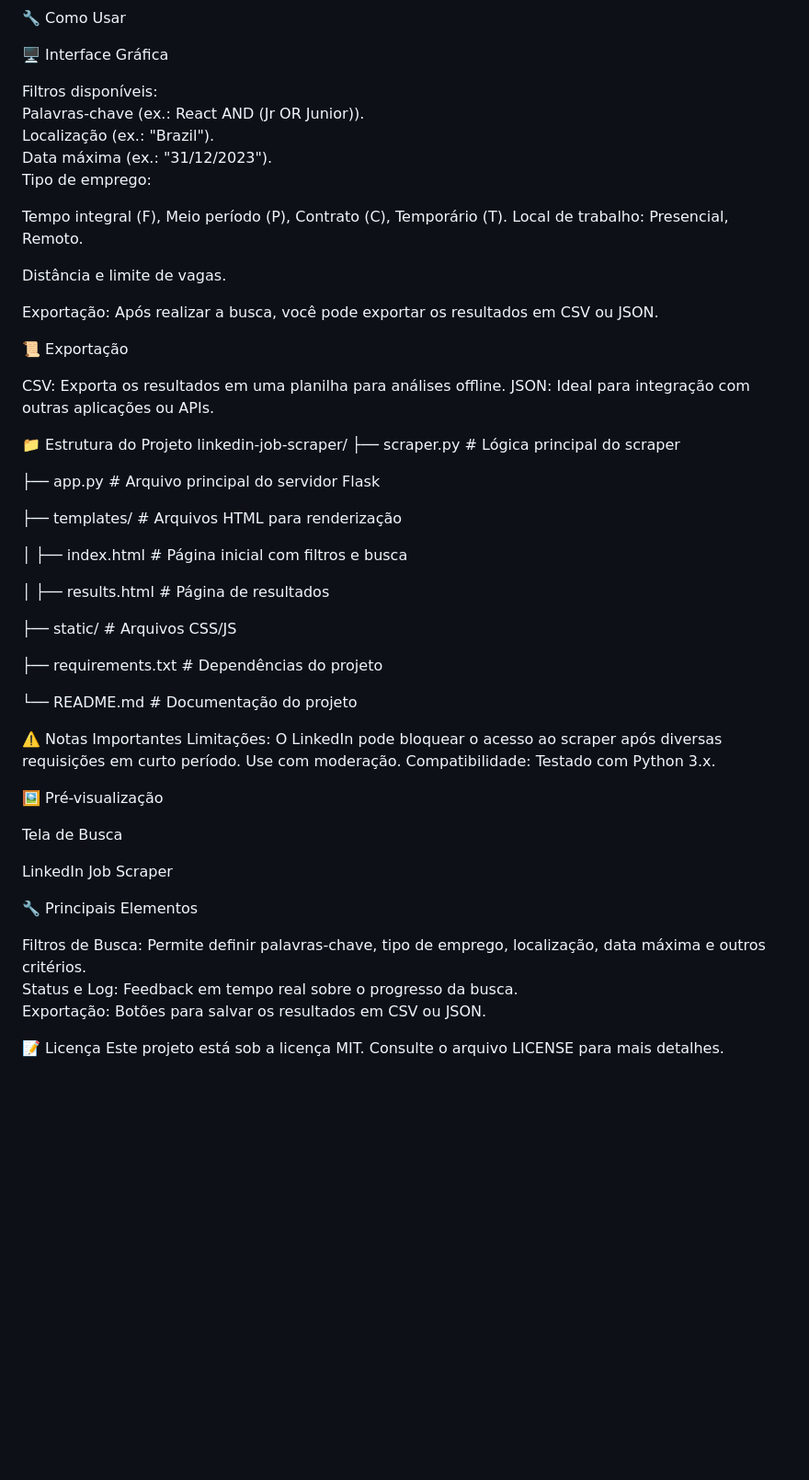
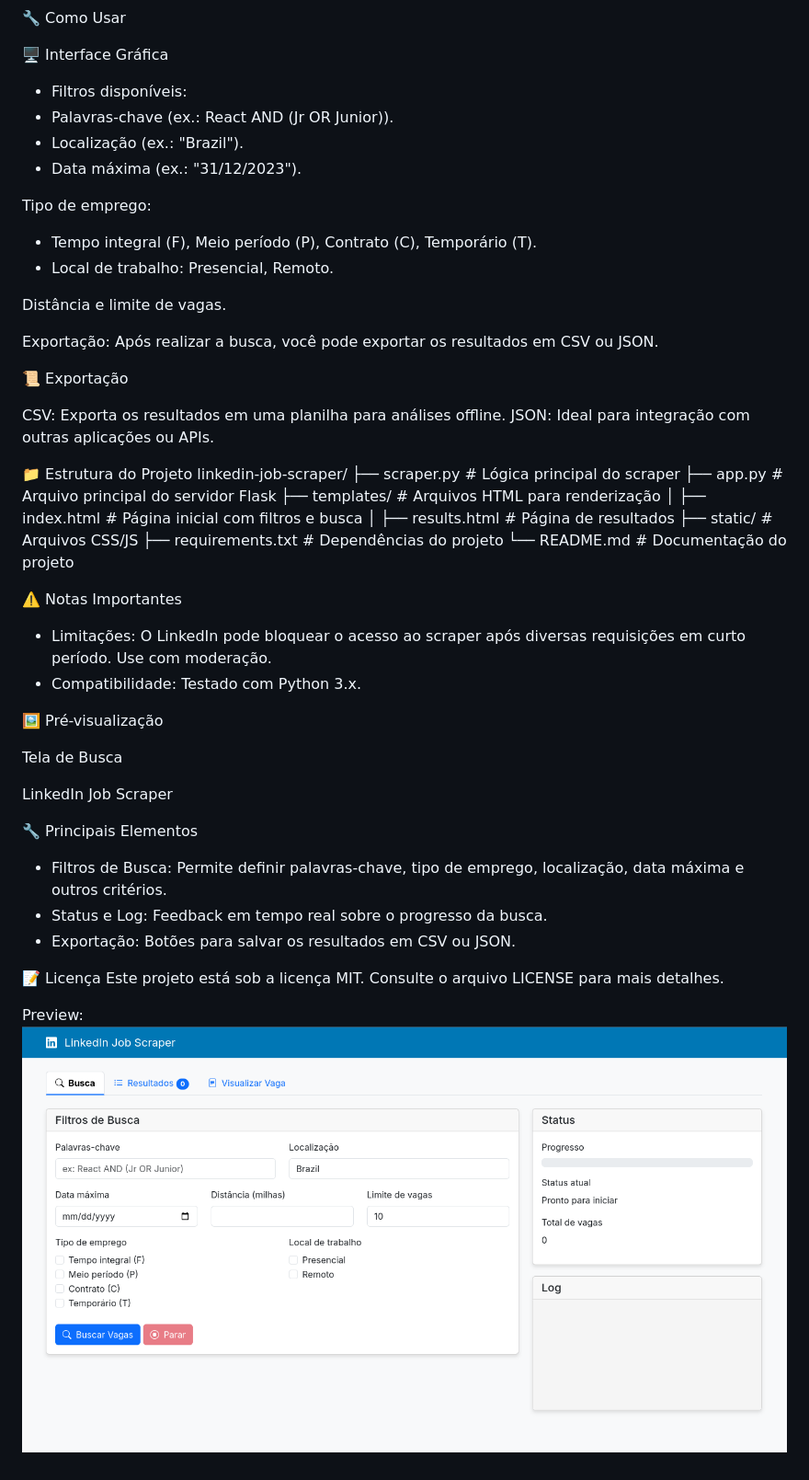
Before and after one commit to realmcastro/ScrapingLinkedinFlask, a Markdown page: README.md, the part around the change. Shown at 92% size. GitHub-like rendering; blank space fills up the shorter version.

```diff
--- a/README.md
+++ b/README.md
@@ -43,14 +43,15 @@ http://127.0.0.1:5000
 
 🖥️ Interface Gráfica
 
-Filtros disponíveis:<br>
-Palavras-chave (ex.: React AND (Jr OR Junior)).<br>
-Localização (ex.: "Brazil").<br>
-Data máxima (ex.: "31/12/2023").<br>
+- Filtros disponíveis:<br>
+- Palavras-chave (ex.: React AND (Jr OR Junior)).<br>
+- Localização (ex.: "Brazil").<br>
+- Data máxima (ex.: "31/12/2023").<br>
+
 Tipo de emprego:
 
-Tempo integral (F), Meio período (P), Contrato (C), Temporário (T).
-Local de trabalho: Presencial, Remoto.
+- Tempo integral (F), Meio período (P), Contrato (C), Temporário (T).
+- Local de trabalho: Presencial, Remoto.
 
 Distância e limite de vagas.
 
@@ -65,24 +66,17 @@ JSON: Ideal para integração com outras aplicações ou APIs.
 📁 Estrutura do Projeto
 linkedin-job-scraper/
 ├── scraper.py        # Lógica principal do scraper
-
 ├── app.py            # Arquivo principal do servidor Flask
-
 ├── templates/        # Arquivos HTML para renderização
-
 │   ├── index.html    # Página inicial com filtros e busca
-
 │   ├── results.html  # Página de resultados
-
 ├── static/           # Arquivos CSS/JS
-
 ├── requirements.txt  # Dependências do projeto
-
 └── README.md         # Documentação do projeto
 
 ⚠️ Notas Importantes
-Limitações: O LinkedIn pode bloquear o acesso ao scraper após diversas requisições em curto período. Use com moderação.
-Compatibilidade: Testado com Python 3.x.
+- Limitações: O LinkedIn pode bloquear o acesso ao scraper após diversas requisições em curto período. Use com moderação.
+- Compatibilidade: Testado com Python 3.x.
 
 
 🖼️ Pré-visualização
@@ -93,9 +87,12 @@ LinkedIn Job Scraper
 
 🔧 Principais Elementos
 
-Filtros de Busca: Permite definir palavras-chave, tipo de emprego, localização, data máxima e outros critérios.<br>
-Status e Log: Feedback em tempo real sobre o progresso da busca.<br>
-Exportação: Botões para salvar os resultados em CSV ou JSON.
+- Filtros de Busca: Permite definir palavras-chave, tipo de emprego, localização, data máxima e outros critérios.<br>
+- Status e Log: Feedback em tempo real sobre o progresso da busca.<br>
+- Exportação: Botões para salvar os resultados em CSV ou JSON.
 
 📝 Licença
 Este projeto está sob a licença MIT. Consulte o arquivo LICENSE para mais detalhes.
+
+Preview:
+![alt text](image.png)
```
